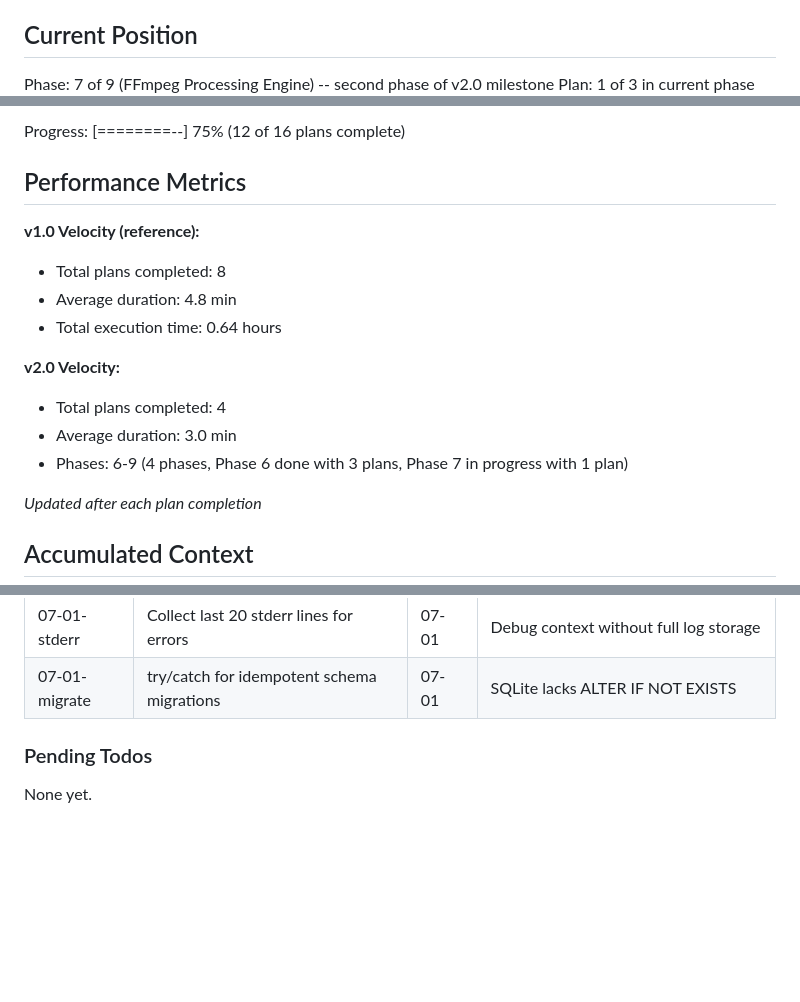
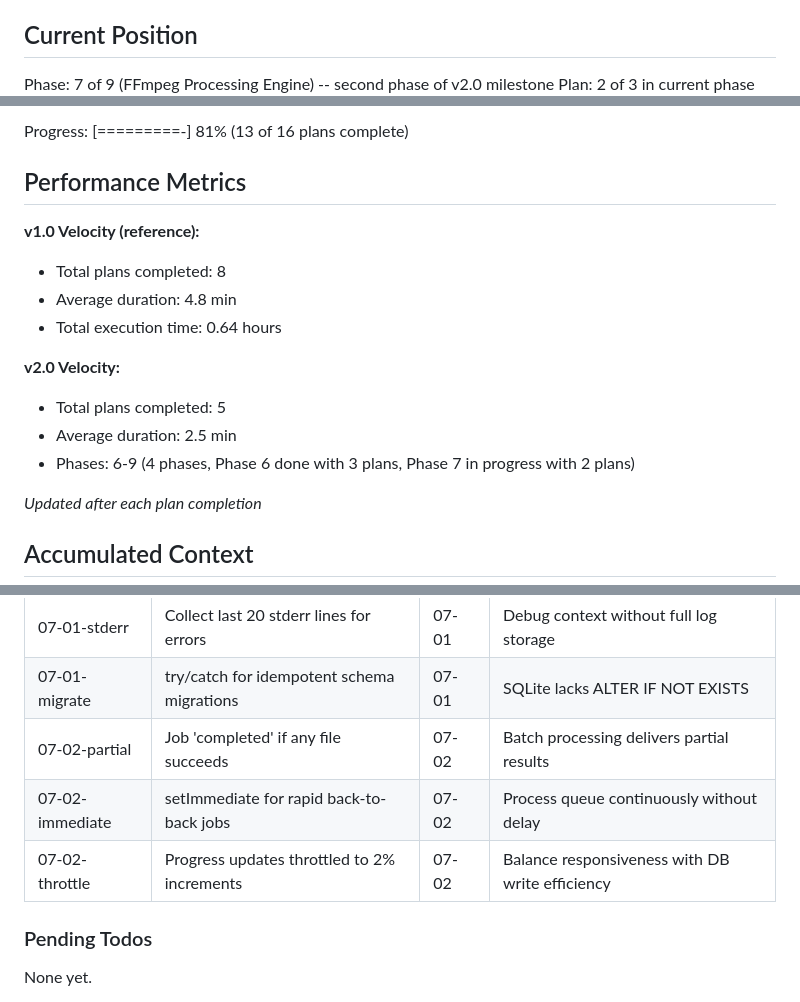
Before and after one commit to akleads/video-refresher, a Markdown page: .planning/STATE.md, 3 parts joined by grey strips. Rendered like a GitHub page; blank space fills up the shorter version.

Commit message:
docs(07-02): complete FFmpeg processing engine plan
Tasks completed: 2/2
- Create video processor module
- Create job queue worker with SQLite polling

SUMMARY: .planning/phases/07-ffmpeg-processing-engine/07-02-SUMMARY.md

```diff
--- a/.planning/STATE.md
+++ b/.planning/STATE.md
@@ -10,5 +10,5 @@ See: .planning/PROJECT.md (updated 2026-02-07)
 ## Current Position
 
 Phase: 7 of 9 (FFmpeg Processing Engine) -- second phase of v2.0 milestone
-Plan: 1 of 3 in current phase
+Plan: 2 of 3 in current phase
 Status: In progress
@@ -16,5 +16,5 @@ Last activity: 2026-02-07 -- Completed 07-01-PLAN.md
 
-Progress: [========--] 75% (12 of 16 plans complete)
+Progress: [=========-] 81% (13 of 16 plans complete)
 
 ## Performance Metrics
 
@@ -24,9 +24,9 @@ Progress: [========--] 75% (12 of 16 plans complete)
 - Total execution time: 0.64 hours
 
 **v2.0 Velocity:**
-- Total plans completed: 4
-- Average duration: 3.0 min
-- Phases: 6-9 (4 phases, Phase 6 done with 3 plans, Phase 7 in progress with 1 plan)
+- Total plans completed: 5
+- Average duration: 2.5 min
+- Phases: 6-9 (4 phases, Phase 6 done with 3 plans, Phase 7 in progress with 2 plans)
 
 *Updated after each plan completion*
 
@@ -55,6 +55,9 @@ Recent decisions affecting current work:
 | 07-01-probe | Return 0 from getVideoDuration on failure | 07-01 | Allows encoding without progress tracking |
 | 07-01-stderr | Collect last 20 stderr lines for errors | 07-01 | Debug context without full log storage |
 | 07-01-migrate | try/catch for idempotent schema migrations | 07-01 | SQLite lacks ALTER IF NOT EXISTS |
+| 07-02-partial | Job 'completed' if any file succeeds | 07-02 | Batch processing delivers partial results |
+| 07-02-immediate | setImmediate for rapid back-to-back jobs | 07-02 | Process queue continuously without delay |
+| 07-02-throttle | Progress updates throttled to 2% increments | 07-02 | Balance responsiveness with DB write efficiency |
 
 ### Pending Todos
 
```
Also changed, not shown: other parts of .planning/STATE.md (+4 -4 lines), 1 other file.
